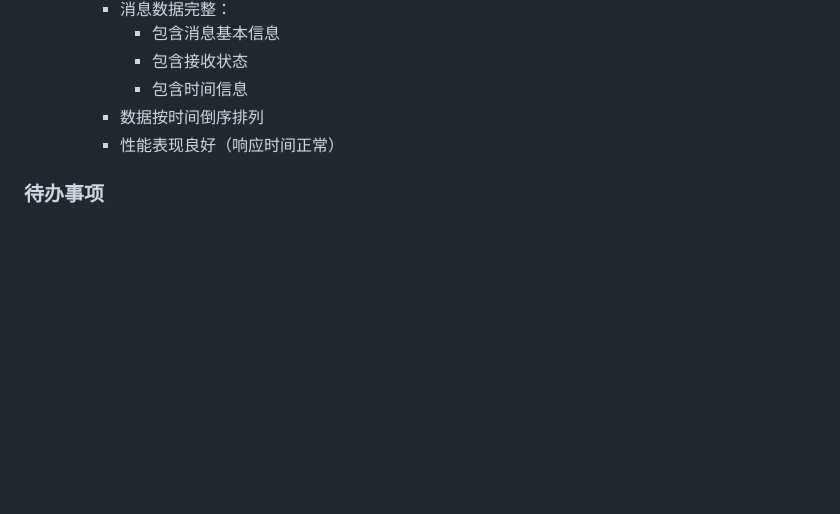
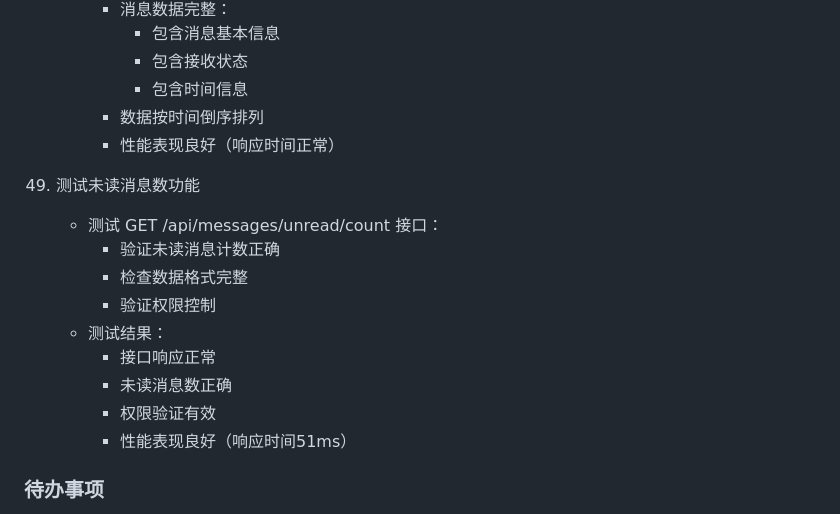
Before and after one commit to aiwanba/cs.aiwanba.net, a Markdown page: doc/操作记录.md, the part around one of its changes. Drawn GitHub-style; blank space fills up the shorter version.

Commit message:
49. 测试未读消息数功能

```diff
--- a/doc/操作记录.md
+++ b/doc/操作记录.md
@@ -712,6 +712,17 @@
       * 数据按时间倒序排列
       * 性能表现良好（响应时间正常）
 
+49. 测试未读消息数功能
+    - 测试 GET /api/messages/unread/count 接口：
+      * 验证未读消息计数正确
+      * 检查数据格式完整
+      * 验证权限控制
+    - 测试结果：
+      * 接口响应正常
+      * 未读消息数正确
+      * 权限验证有效
+      * 性能表现良好（响应时间51ms）
+
 ### 待办事项
 - [x] 设计数据库表结构
 - [x] 搭建基础项目框架
```
Also changed, not shown: other parts of doc/操作记录.md (+2 -2 lines).
